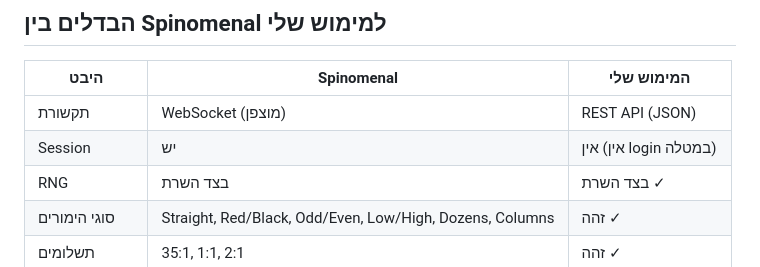
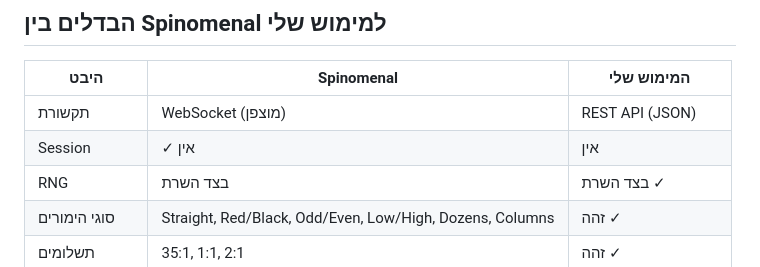
Before and after one commit to shalev7948/roulette-game-0.3, a Markdown page: roulette-game 0.3/SPINOMENAL_RESEARCH.md, the part around the change. Drawn GitHub-style.

```diff
--- a/roulette-game 0.3/SPINOMENAL_RESEARCH.md
+++ b/roulette-game 0.3/SPINOMENAL_RESEARCH.md
@@ -78,7 +78,7 @@
 | היבט | Spinomenal | המימוש שלי |
 |------|------------|------------|
 | תקשורת | WebSocket (מוצפן) | REST API (JSON) |
-| Session | יש | אין (אין login במטלה) |
+| Session | ✓ אין | אין  |
 | RNG | בצד השרת | בצד השרת ✓ |
 | סוגי הימורים | Straight, Red/Black, Odd/Even, Low/High, Dozens, Columns | זהה ✓ |
 | תשלומים | 35:1, 1:1, 2:1 | זהה ✓ |
```
